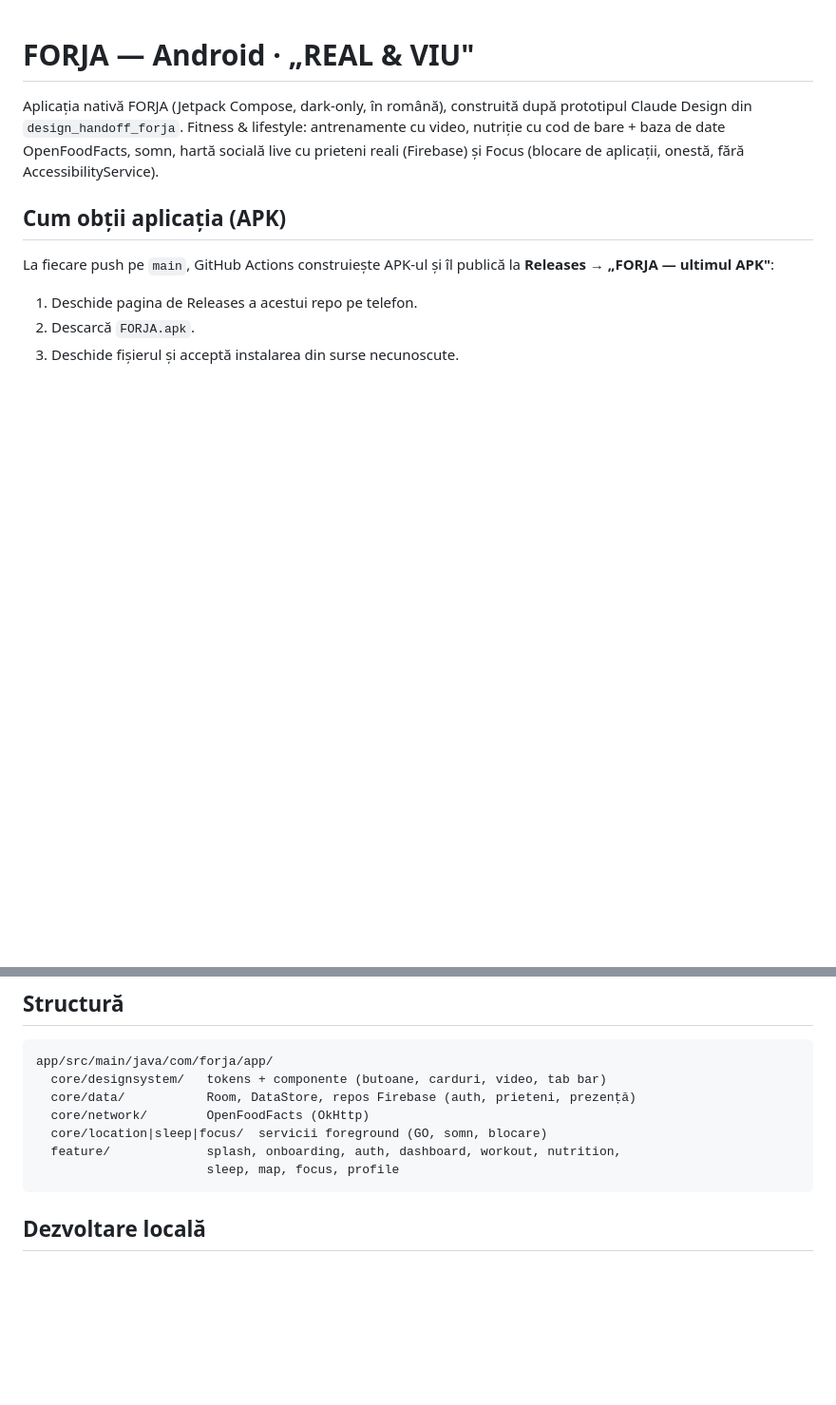
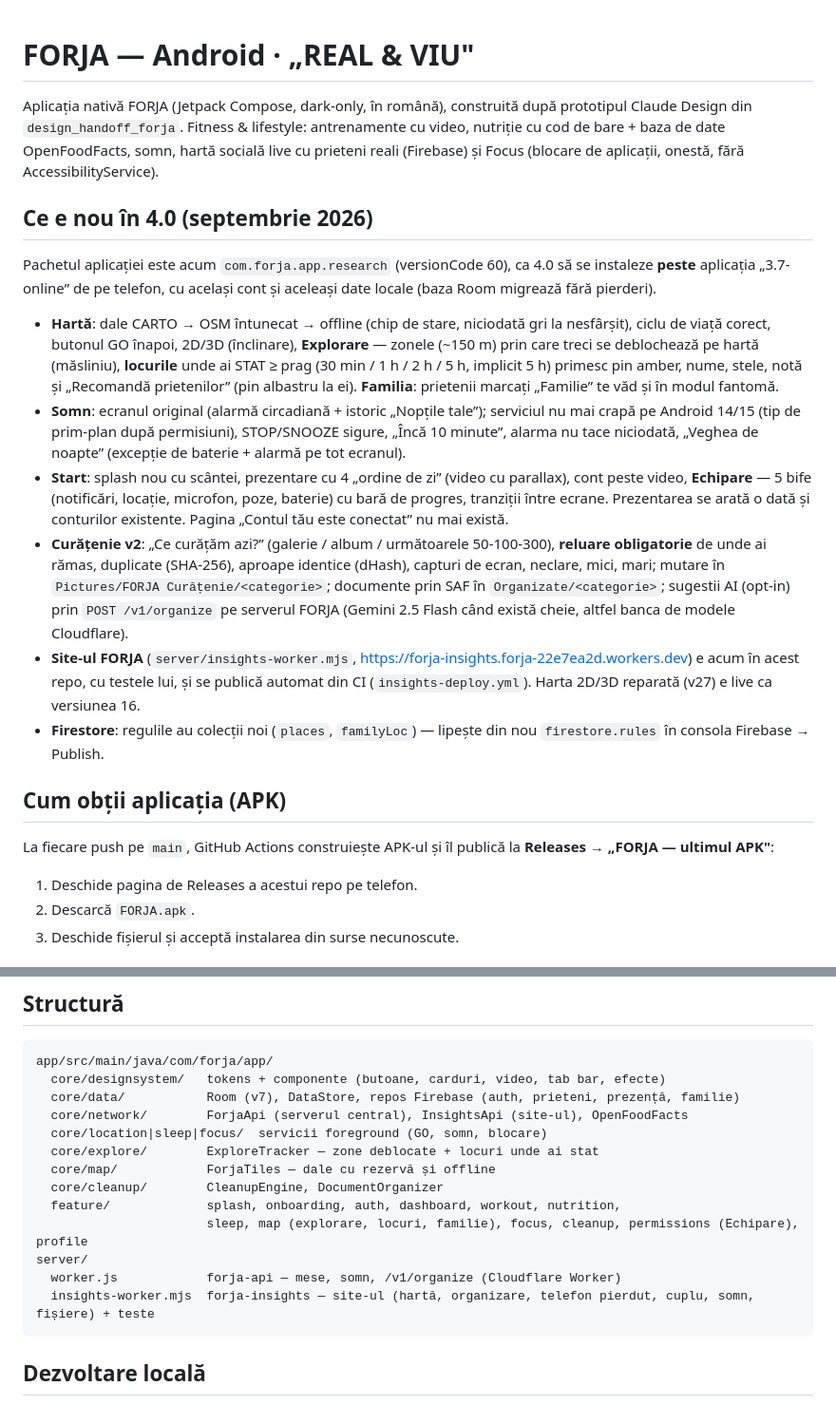
Before and after one commit to zuzu-bit/forja, a Markdown page: README.md, 2 parts joined by grey strips. Shown at 95% size. Drawn GitHub-style; blank space fills up the shorter version.

Commit message:
README: ce e nou în 4.0, structura actualizată, pasul de republicare a regulilor Firestore
Co-Authored-By: Claude Fable 5.1 <noreply@anthropic.com>
Claude-Session: https://claude.ai/code/session_01FwK7gAePmoxiN7NqMpyW8N

````diff
--- a/README.md
+++ b/README.md
@@ -4,6 +4,29 @@ Aplicația nativă FORJA (Jetpack Compose, dark-only, în română), construită
 Claude Design din `design_handoff_forja`. Fitness & lifestyle: antrenamente cu video,
 nutriție cu cod de bare + baza de date OpenFoodFacts, somn, hartă socială live cu prieteni
 reali (Firebase) și Focus (blocare de aplicații, onestă, fără AccessibilityService).
+
+## Ce e nou în 4.0 (septembrie 2026)
+
+Pachetul aplicației este acum `com.forja.app.research` (versionCode 60), ca 4.0 să se instaleze **peste**
+aplicația „3.7-online” de pe telefon, cu același cont și aceleași date locale (baza Room migrează fără pierderi).
+
+- **Hartă**: dale CARTO → OSM întunecat → offline (chip de stare, niciodată gri la nesfârșit), ciclu de viață corect,
+  butonul GO înapoi, 2D/3D (înclinare), **Explorare** — zonele (~150 m) prin care treci se deblochează pe hartă (măsliniu),
+  **locurile** unde ai STAT ≥ prag (30 min / 1 h / 2 h / 5 h, implicit 5 h) primesc pin amber, nume, stele, notă și
+  „Recomandă prietenilor” (pin albastru la ei). **Familia**: prietenii marcați „Familie” te văd și în modul fantomă.
+- **Somn**: ecranul original (alarmă circadiană + istoric „Nopțile tale”); serviciul nu mai crapă pe Android 14/15
+  (tip de prim-plan după permisiuni), STOP/SNOOZE sigure, „Încă 10 minute”, alarma nu tace niciodată,
+  „Veghea de noapte” (excepție de baterie + alarmă pe tot ecranul).
+- **Start**: splash nou cu scântei, prezentare cu 4 „ordine de zi” (video cu parallax), cont peste video,
+  **Echipare** — 5 bife (notificări, locație, microfon, poze, baterie) cu bară de progres, tranziții între ecrane.
+  Prezentarea se arată o dată și conturilor existente. Pagina „Contul tău este conectat” nu mai există.
+- **Curățenie v2**: „Ce curățăm azi?” (galerie / album / următoarele 50-100-300), **reluare obligatorie** de unde ai rămas,
+  duplicate (SHA-256), aproape identice (dHash), capturi de ecran, neclare, mici, mari; mutare în
+  `Pictures/FORJA Curățenie/<categorie>`; documente prin SAF în `Organizate/<categorie>`; sugestii AI (opt-in) prin
+  `POST /v1/organize` pe serverul FORJA (Gemini 2.5 Flash când există cheie, altfel banca de modele Cloudflare).
+- **Site-ul FORJA** (`server/insights-worker.mjs`, https://forja-insights.forja-22e7ea2d.workers.dev) e acum în acest repo,
+  cu testele lui, și se publică automat din CI (`insights-deploy.yml`). Harta 2D/3D reparată (v27) e live ca versiunea 16.
+- **Firestore**: regulile au colecții noi (`places`, `familyLoc`) — lipește din nou `firestore.rules` în consola Firebase → Publish.
 
 ## Cum obții aplicația (APK)
 
@@ -48,12 +71,18 @@ Notă despre release: pagina de release afișează starea acestor servicii la mo
 
 ```
 app/src/main/java/com/forja/app/
-  core/designsystem/   tokens + componente (butoane, carduri, video, tab bar)
-  core/data/           Room, DataStore, repos Firebase (auth, prieteni, prezență)
-  core/network/        OpenFoodFacts (OkHttp)
+  core/designsystem/   tokens + componente (butoane, carduri, video, tab bar, efecte)
+  core/data/           Room (v7), DataStore, repos Firebase (auth, prieteni, prezență, familie)
+  core/network/        ForjaApi (serverul central), InsightsApi (site-ul), OpenFoodFacts
   core/location|sleep|focus/  servicii foreground (GO, somn, blocare)
+  core/explore/        ExploreTracker — zone deblocate + locuri unde ai stat
+  core/map/            ForjaTiles — dale cu rezervă și offline
+  core/cleanup/        CleanupEngine, DocumentOrganizer
   feature/             splash, onboarding, auth, dashboard, workout, nutrition,
-                       sleep, map, focus, profile
+                       sleep, map (explorare, locuri, familie), focus, cleanup, permissions (Echipare), profile
+server/
+  worker.js            forja-api — mese, somn, /v1/organize (Cloudflare Worker)
+  insights-worker.mjs  forja-insights — site-ul (hartă, organizare, telefon pierdut, cuplu, somn, fișiere) + teste
 ```
 
 ## Dezvoltare locală
````
